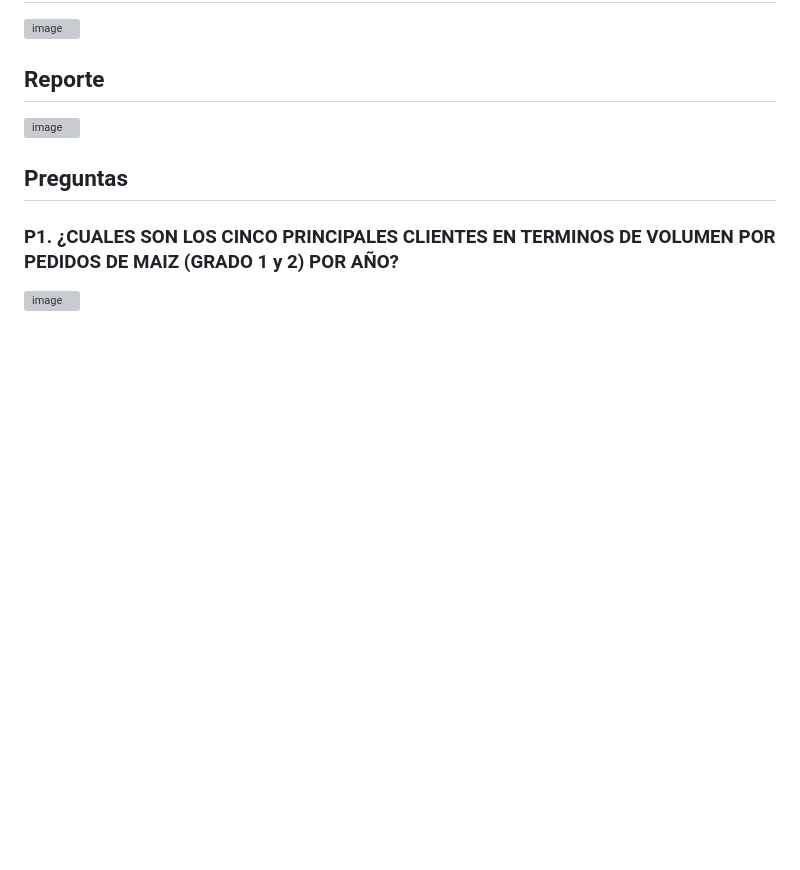
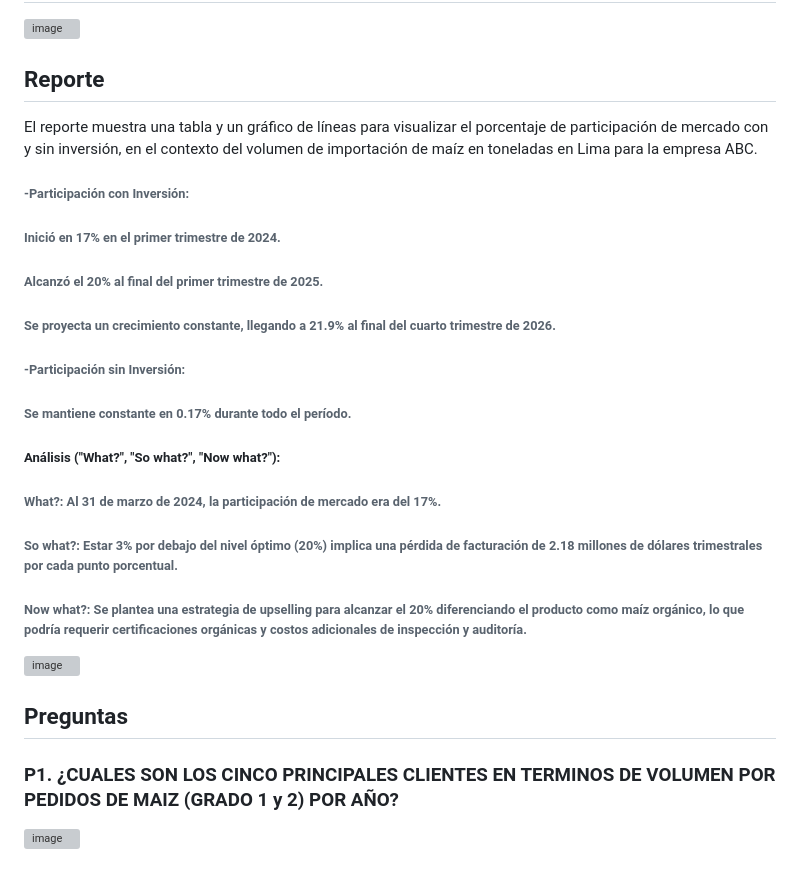
Before and after one commit to lil-alz/Powerbi_Participacion_mercado_Maiz, a Markdown page: README.md, the part around the change. GitHub-like rendering; blank space fills up the shorter version; grey boxes are pictures that could not be loaded.

```diff
--- a/README.md
+++ b/README.md
@@ -32,8 +32,21 @@ Este indicador mide el volumen de importación en TN de commodities de agricultu
 ![image](https://github.com/user-attachments/assets/11ef7191-bb3c-4e3a-bec7-76f4d758f52f)
 
 ## Reporte
+El reporte muestra una tabla y un gráfico de líneas para visualizar el porcentaje de participación de mercado con y sin inversión, en el contexto del volumen de importación de maíz en toneladas en Lima para la empresa ABC.
+###### -Participación con Inversión:
+###### Inició en 17% en el primer trimestre de 2024.
+###### Alcanzó el 20% al final del primer trimestre de 2025.
+###### Se proyecta un crecimiento constante, llegando a 21.9% al final del cuarto trimestre de 2026.
+###### -Participación sin Inversión:
+###### Se mantiene constante en 0.17% durante todo el período.
 
-![image](https://github.com/user-attachments/assets/2b51267b-bf68-4c2b-bff2-249b22d30146)
+##### Análisis ("What?", "So what?", "Now what?"):
+
+###### What?: Al 31 de marzo de 2024, la participación de mercado era del 17%.
+###### So what?: Estar 3% por debajo del nivel óptimo (20%) implica una pérdida de facturación de 2.18 millones de dólares trimestrales por cada punto porcentual.
+###### Now what?: Se plantea una estrategia de upselling para alcanzar el 20% diferenciando el producto como maíz orgánico, lo que podría requerir certificaciones orgánicas y costos adicionales de inspección y auditoría.
+![image](https://github.com/user-attachments/assets/92eeb075-3703-4b3b-973c-81e6577dff16)
+
 
 ## Preguntas
 
```
